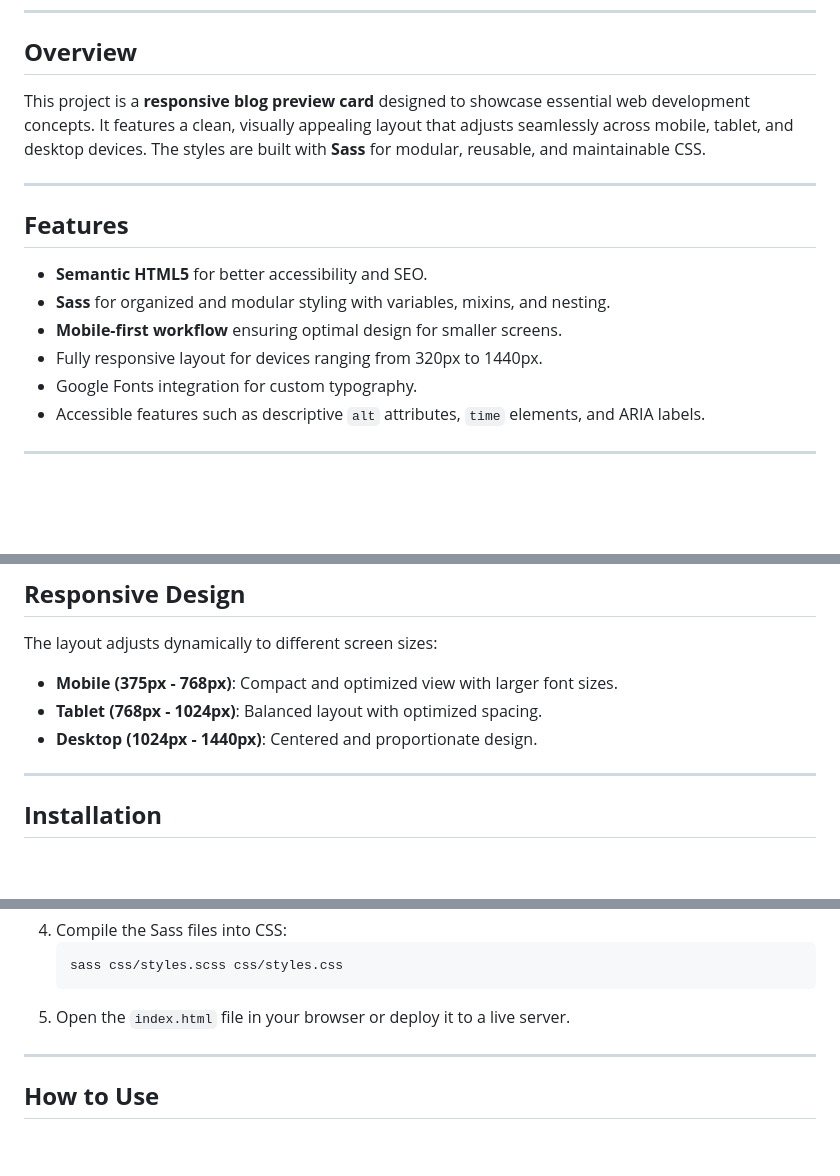
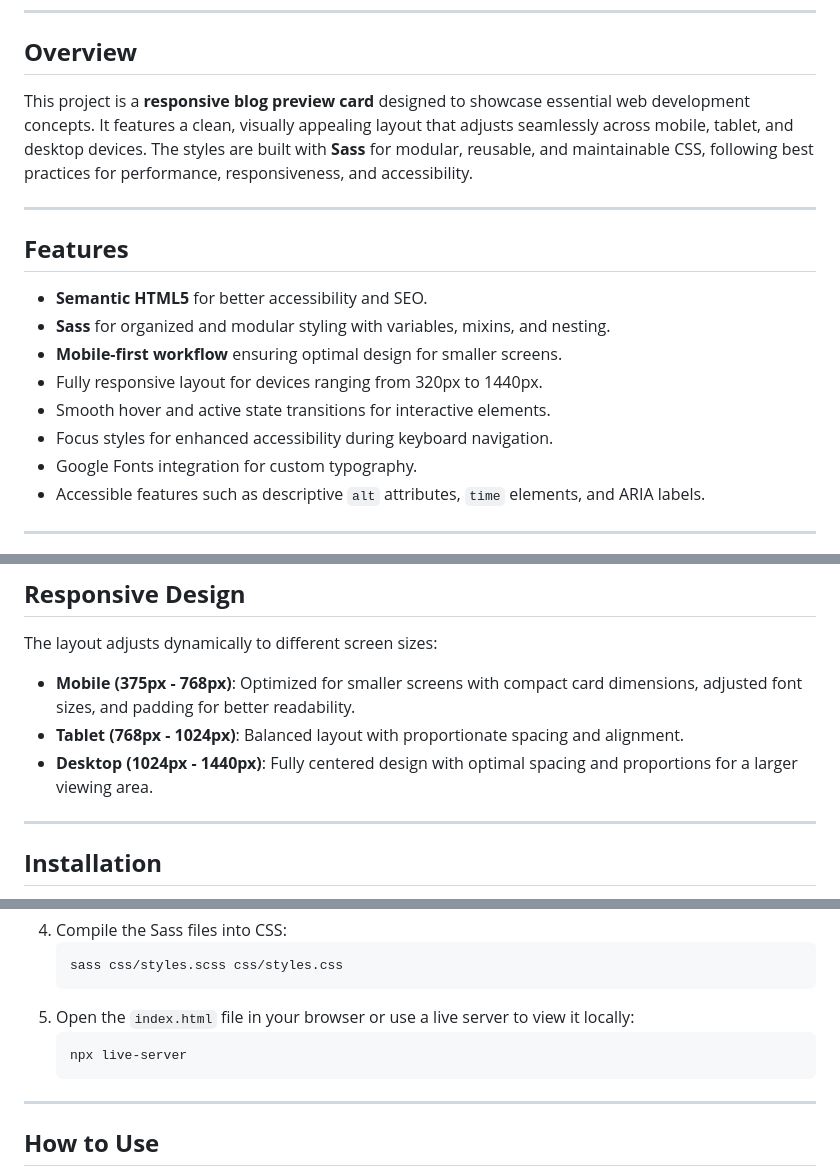
Before and after one commit to GeorgePapalazaridis/blog-preview-card, a Markdown page: README.md, 3 parts joined by grey strips. Rendered like a GitHub page; blank space fills up the shorter version.

````diff
--- a/README.md
+++ b/README.md
@@ -20,7 +20,7 @@ A **solution** for the [Frontend Mentor Blog Preview Card Component Challenge](h
 
 ## **Overview**
 
-This project is a **responsive blog preview card** designed to showcase essential web development concepts. It features a clean, visually appealing layout that adjusts seamlessly across mobile, tablet, and desktop devices. The styles are built with **Sass** for modular, reusable, and maintainable CSS.
+This project is a **responsive blog preview card** designed to showcase essential web development concepts. It features a clean, visually appealing layout that adjusts seamlessly across mobile, tablet, and desktop devices. The styles are built with **Sass** for modular, reusable, and maintainable CSS, following best practices for performance, responsiveness, and accessibility.
 
 ---
 
@@ -30,6 +30,8 @@ This project is a **responsive blog preview card** designed to showcase essentia
 - **Sass** for organized and modular styling with variables, mixins, and nesting.
 - **Mobile-first workflow** ensuring optimal design for smaller screens.
 - Fully responsive layout for devices ranging from 320px to 1440px.
+- Smooth hover and active state transitions for interactive elements.
+- Focus styles for enhanced accessibility during keyboard navigation.
 - Google Fonts integration for custom typography.
 - Accessible features such as descriptive `alt` attributes, `time` elements, and ARIA labels.
 
@@ -50,9 +52,9 @@ This project is a **responsive blog preview card** designed to showcase essentia
 
 The layout adjusts dynamically to different screen sizes:
 
-- **Mobile (375px - 768px)**: Compact and optimized view with larger font sizes.
-- **Tablet (768px - 1024px)**: Balanced layout with optimized spacing.
-- **Desktop (1024px - 1440px)**: Centered and proportionate design.
+- **Mobile (375px - 768px)**: Optimized for smaller screens with compact card dimensions, adjusted font sizes, and padding for better readability.
+- **Tablet (768px - 1024px)**: Balanced layout with proportionate spacing and alignment.
+- **Desktop (1024px - 1440px)**: Fully centered design with optimal spacing and proportions for a larger viewing area.
 
 ---
 
@@ -74,7 +76,10 @@ The layout adjusts dynamically to different screen sizes:
    ```bash
    sass css/styles.scss css/styles.css
    ```
-5. Open the `index.html` file in your browser or deploy it to a live server.
+5. Open the `index.html` file in your browser or use a live server to view it locally:
+   ```bash
+   npx live-server
+   ```
 
 ---
 
````
Also changed, not shown: other parts of README.md (+5 -7 lines), images/desktop-preview.jpg (added), images/mobile-preview.jpg (added), 7 other files.
